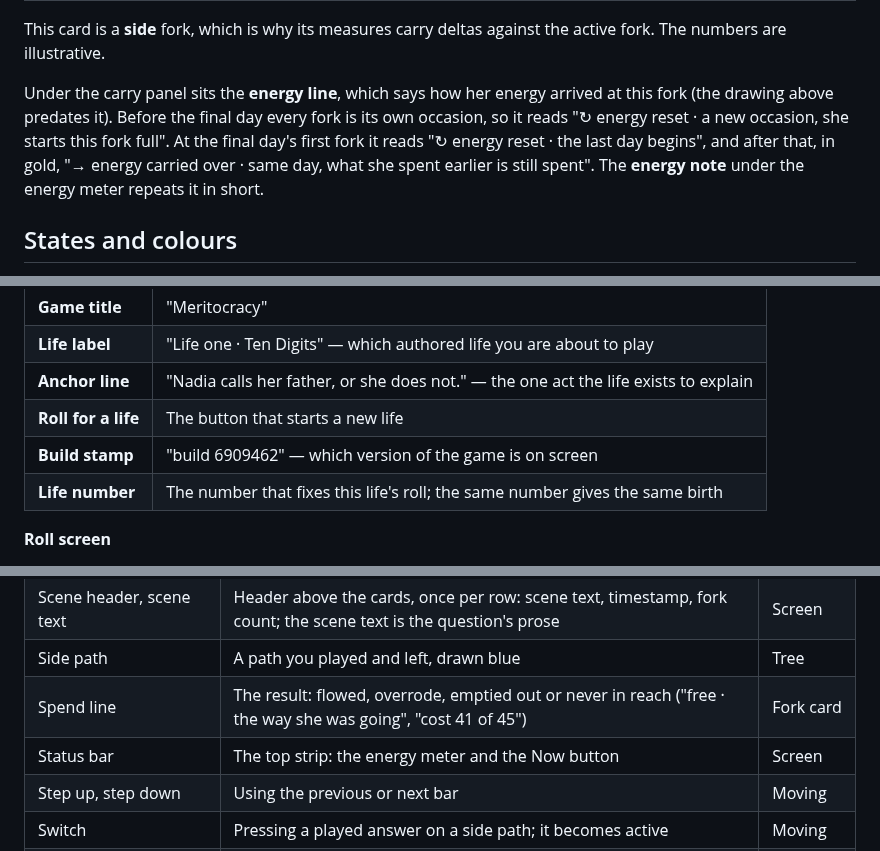
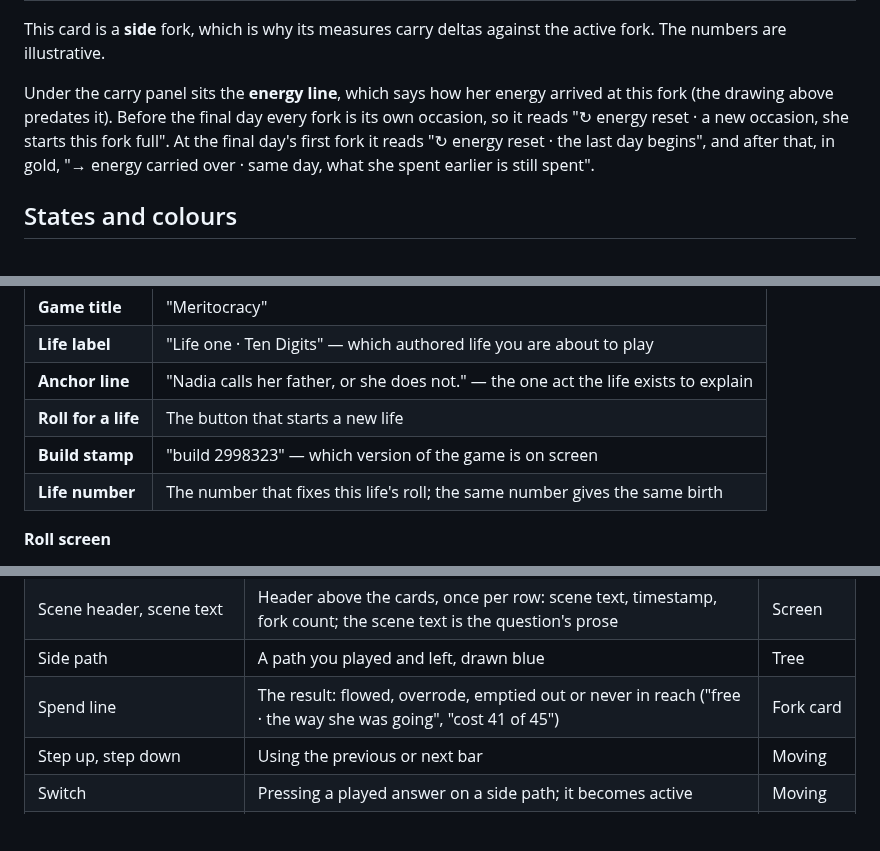
Before and after one commit to vallianatosdinos/meritocracy, a Markdown page: docs/VOCABULARY.md, 3 parts joined by grey strips. GitHub-like rendering; blank space fills up the shorter version.

```diff
--- a/docs/VOCABULARY.md
+++ b/docs/VOCABULARY.md
@@ -58,7 +58,7 @@ A **fork card** reads top to bottom: how she got here, what she carries in, the
 
 This card is a **side** fork, which is why its measures carry deltas against the active fork. The numbers are illustrative.
 
-Under the carry panel sits the **energy line**, which says how her energy arrived at this fork (the drawing above predates it). Before the final day every fork is its own occasion, so it reads "↻ energy reset · a new occasion, she starts this fork full". At the final day's first fork it reads "↻ energy reset · the last day begins", and after that, in gold, "→ energy carried over · same day, what she spent earlier is still spent". The **energy note** under the energy meter repeats it in short.
+Under the carry panel sits the **energy line**, which says how her energy arrived at this fork (the drawing above predates it). Before the final day every fork is its own occasion, so it reads "↻ energy reset · a new occasion, she starts this fork full". At the final day's first fork it reads "↻ energy reset · the last day begins", and after that, in gold, "→ energy carried over · same day, what she spent earlier is still spent".
 
 ## States and colours
 
@@ -110,7 +109,7 @@ Two screens come before the tree: the **title screen**, then the **roll**, which
 | **Life label** | "Life one · Ten Digits" — which authored life you are about to play |
 | **Anchor line** | "Nadia calls her father, or she does not." — the one act the life exists to explain |
 | **Roll for a life** | The button that starts a new life |
-| **Build stamp** | "build 6909462" — which version of the game is on screen |
+| **Build stamp** | "build 2998323" — which version of the game is on screen |
 | **Life number** | The number that fixes this life's roll; the same number gives the same birth |
 
 **Roll screen**
@@ -221,7 +218,6 @@ Every name in this doc, alphabetically, with where it is explained.
 | Scene header, scene text | Header above the cards, once per row: scene text, timestamp, fork count; the scene text is the question's prose | Screen |
 | Side path | A path you played and left, drawn blue | Tree |
 | Spend line | The result: flowed, overrode, emptied out or never in reach ("free · the way she was going", "cost 41 of 45") | Fork card |
-| Status bar | The top strip: the energy meter and the Now button | Screen |
 | Step up, step down | Using the previous or next bar | Moving |
 | Switch | Pressing a played answer on a side path; it becomes active | Moving |
 | Tendency | The answer her history leans toward; always free | Numbers |
```
Also changed, not shown: other parts of docs/VOCABULARY.md (+7 -10 lines), docs/DESIGN.md (+1 -1 lines), docs/vocabulary/play-screen.png, docs/vocabulary/tree.png.
